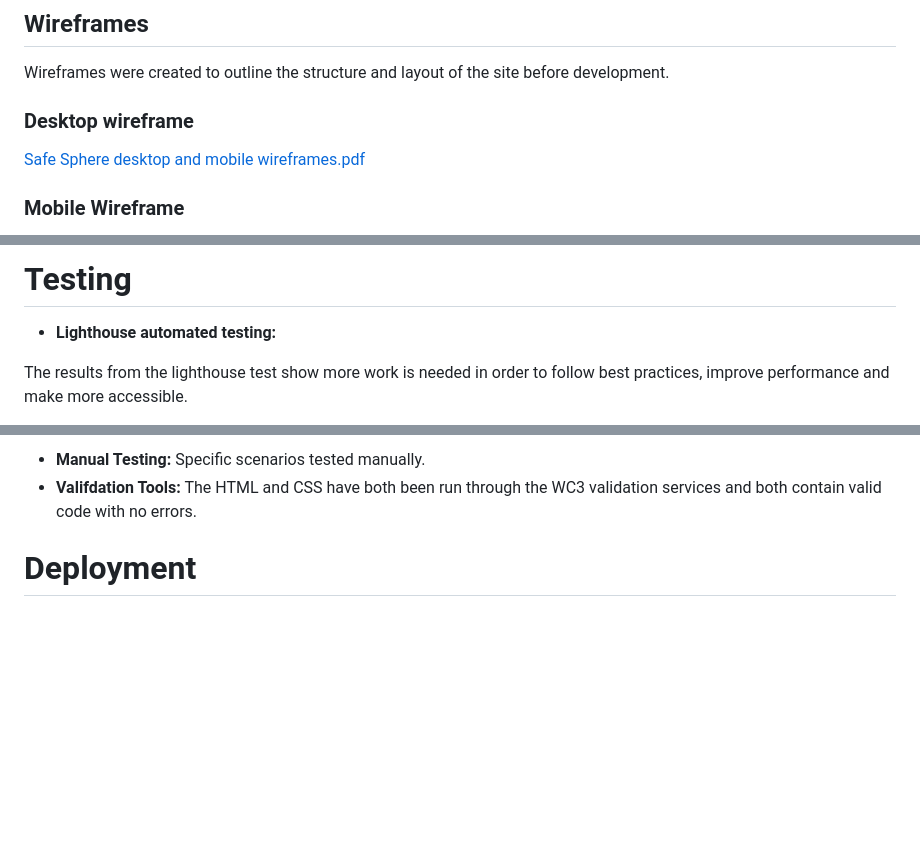
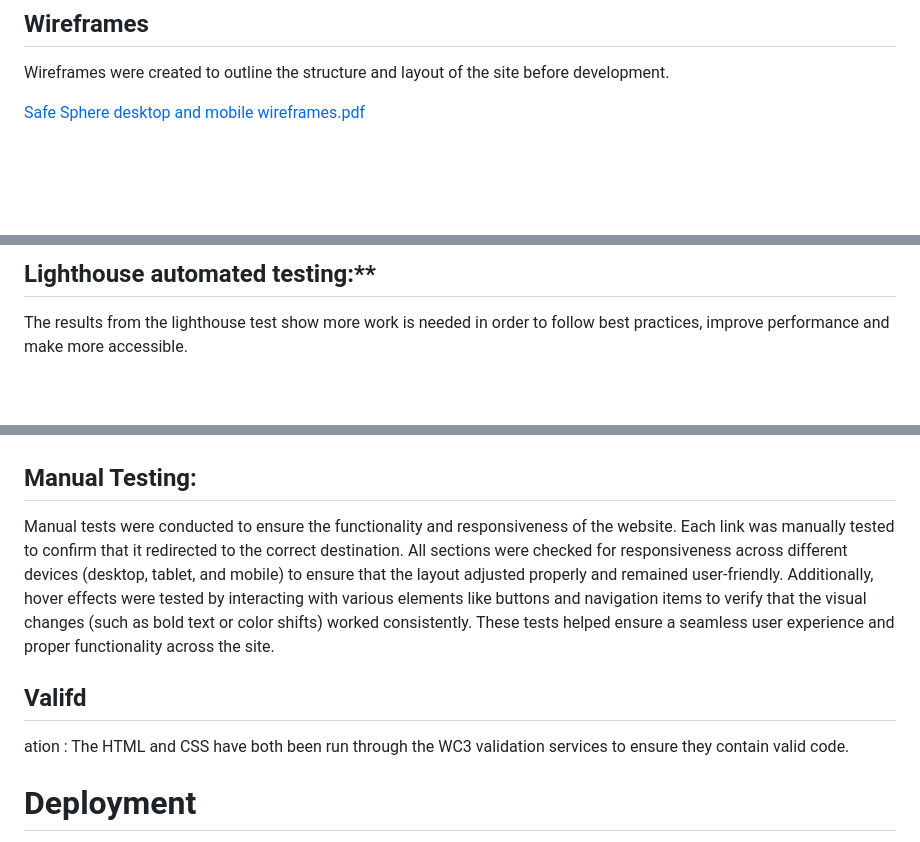
Before and after one commit to CARRIXK/SafeSphere, a Markdown page: README.md, 3 parts joined by grey strips. Drawn GitHub-style; blank space fills up the shorter version.

```diff
--- a/README.md
+++ b/README.md
@@ -165,10 +165,7 @@ The primary goal of the site is to provide clear and accessible information abou
 
 Wireframes were created to outline the structure and layout of the site before development.
 
-### Desktop wireframe
-
-[Safe Sphere desktop and mobile wireframes.pdf](https://github.com/user-attachments/files/18476858/Safe.Sphere.desktop.and.mobile.wireframes.pdf)
+[Safe Sphere desktop and mobile wireframes.pdf](https://github.com/user-attachments/files/18476888/Safe.Sphere.desktop.and.mobile.wireframes.pdf)
 
 
-### Mobile Wireframe
 
@@ -176,8 +173,5 @@ Wireframes were created to outline the structure and layout of the site before d
 
-
-# Testing
-
-- **Lighthouse automated testing:**
+## Lighthouse automated testing:**
 
 The results from the lighthouse test show more work is needed in order to follow best practices, improve performance and make more accessible.
 
@@ -185,7 +179,11 @@ The results from the lighthouse test show more work is needed in order to follow
 
-- **Manual Testing:** Specific scenarios tested manually.
-- **Valifdation Tools:** The HTML and CSS have both been run through the WC3 validation services and both contain valid code with no errors.
 
+## Manual Testing:
+
+Manual tests were conducted to ensure the functionality and responsiveness of the website. Each link was manually tested to confirm that it redirected to the correct destination. All sections were checked for responsiveness across different devices (desktop, tablet, and mobile) to ensure that the layout adjusted properly and remained user-friendly. Additionally, hover effects were tested by interacting with various elements like buttons and navigation items to verify that the visual changes (such as bold text or color shifts) worked consistently. These tests helped ensure a seamless user experience and proper functionality across the site.
+
+## Valifd
+ation : The HTML and CSS have both been run through the WC3 validation services to ensure they contain valid code.
 # Deployment
 
 The site was deployed using GitHub Pages. Below are the steps taken to deploy the project:
```
Also changed, not shown: other parts of README.md (+2 -2 lines).
